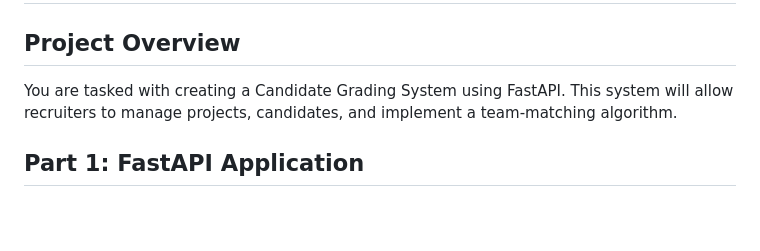
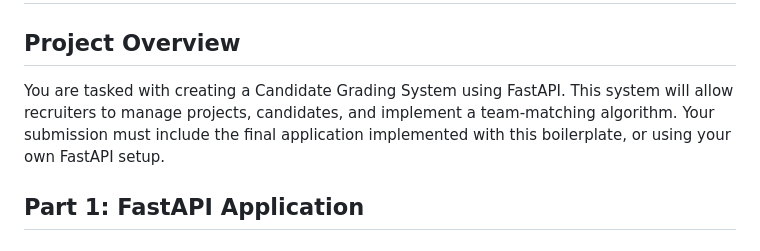
Before and after one commit to SimplifyJobs/backend-take-home, a Markdown page: CHALLENGE.md, the part around the change. GitHub-like rendering; blank space fills up the shorter version.

Commit message:
:memo: Update CHALLENGE.md

```diff
--- a/CHALLENGE.md
+++ b/CHALLENGE.md
@@ -2,7 +2,7 @@
 
 ## Project Overview
 
-You are tasked with creating a Candidate Grading System using FastAPI. This system will allow recruiters to manage projects, candidates, and implement a team-matching algorithm.
+You are tasked with creating a Candidate Grading System using FastAPI. This system will allow recruiters to manage projects, candidates, and implement a team-matching algorithm. Your submission must include the final application implemented with this boilerplate, or using your own FastAPI setup.
 
 ## Part 1: FastAPI Application
 
```
